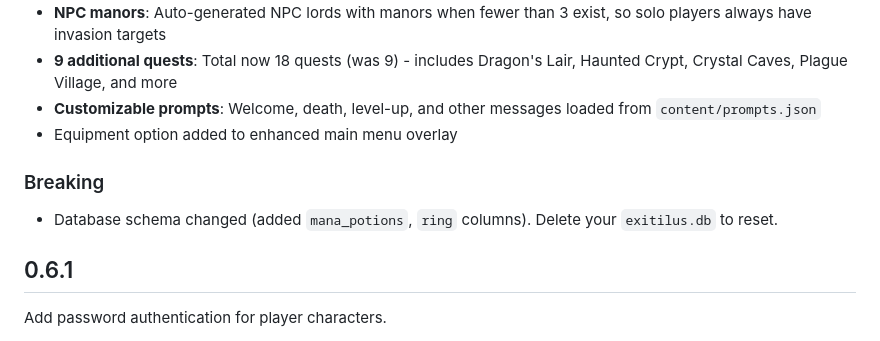
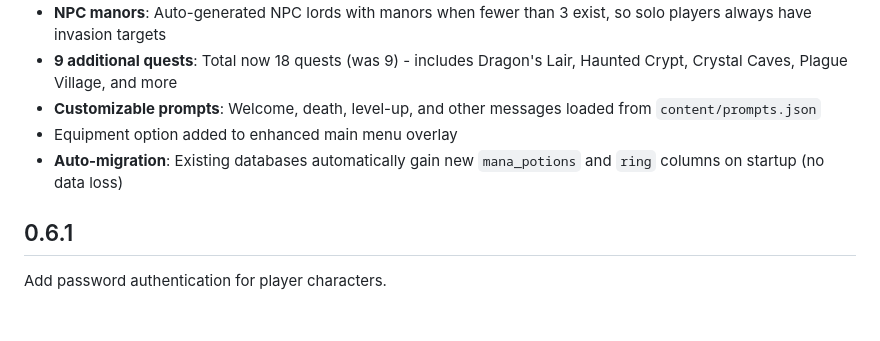
Before and after one commit to xphox2/Exitilus, a Markdown page: CHANGELOG.md, the part around the change. Drawn GitHub-style; blank space fills up the shorter version.

Commit message:
Fix changelog: database auto-migrates, no data loss

```diff
--- a/CHANGELOG.md
+++ b/CHANGELOG.md
@@ -11,9 +11,7 @@ Implement 7 missing features from the original game for full feature parity.
 - **9 additional quests**: Total now 18 quests (was 9) - includes Dragon's Lair, Haunted Crypt, Crystal Caves, Plague Village, and more
 - **Customizable prompts**: Welcome, death, level-up, and other messages loaded from `content/prompts.json`
 - Equipment option added to enhanced main menu overlay
-
-### Breaking
-- Database schema changed (added `mana_potions`, `ring` columns). Delete your `exitilus.db` to reset.
+- **Auto-migration**: Existing databases automatically gain new `mana_potions` and `ring` columns on startup (no data loss)
 
 ## 0.6.1
 
```
